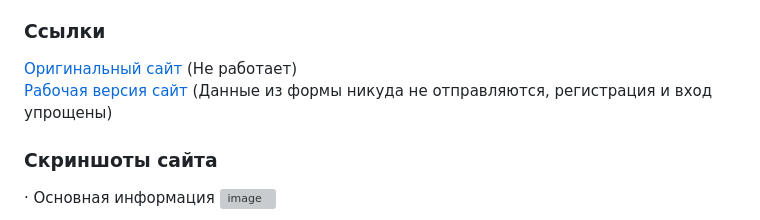
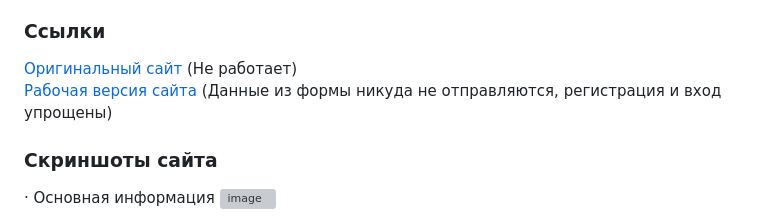
Before and after one commit to MaSStiK/skills-testing-public, a Markdown page: README.md, the part around the change. Rendered like a GitHub page; grey boxes are pictures that could not be loaded.

```diff
--- a/README.md
+++ b/README.md
@@ -29,7 +29,7 @@ HTML, CSS, JavaScript, jQuery, IMask, API, Figma, Tilda.
 
 ### Ссылки
 [Оригинальный сайт](https://micro.productstar.ru/antifragile) (Не работает)
-[Рабочая версия сайт](https://masstik.github.io/skills-testing-public/) (Данные из формы никуда не отправляются, регистрация и вход упрощены)
+[Рабочая версия сайта](https://masstik.github.io/skills-testing-public/) (Данные из формы никуда не отправляются, регистрация и вход упрощены)
 
 ### Скриншоты сайта
 · Основная информация
```
